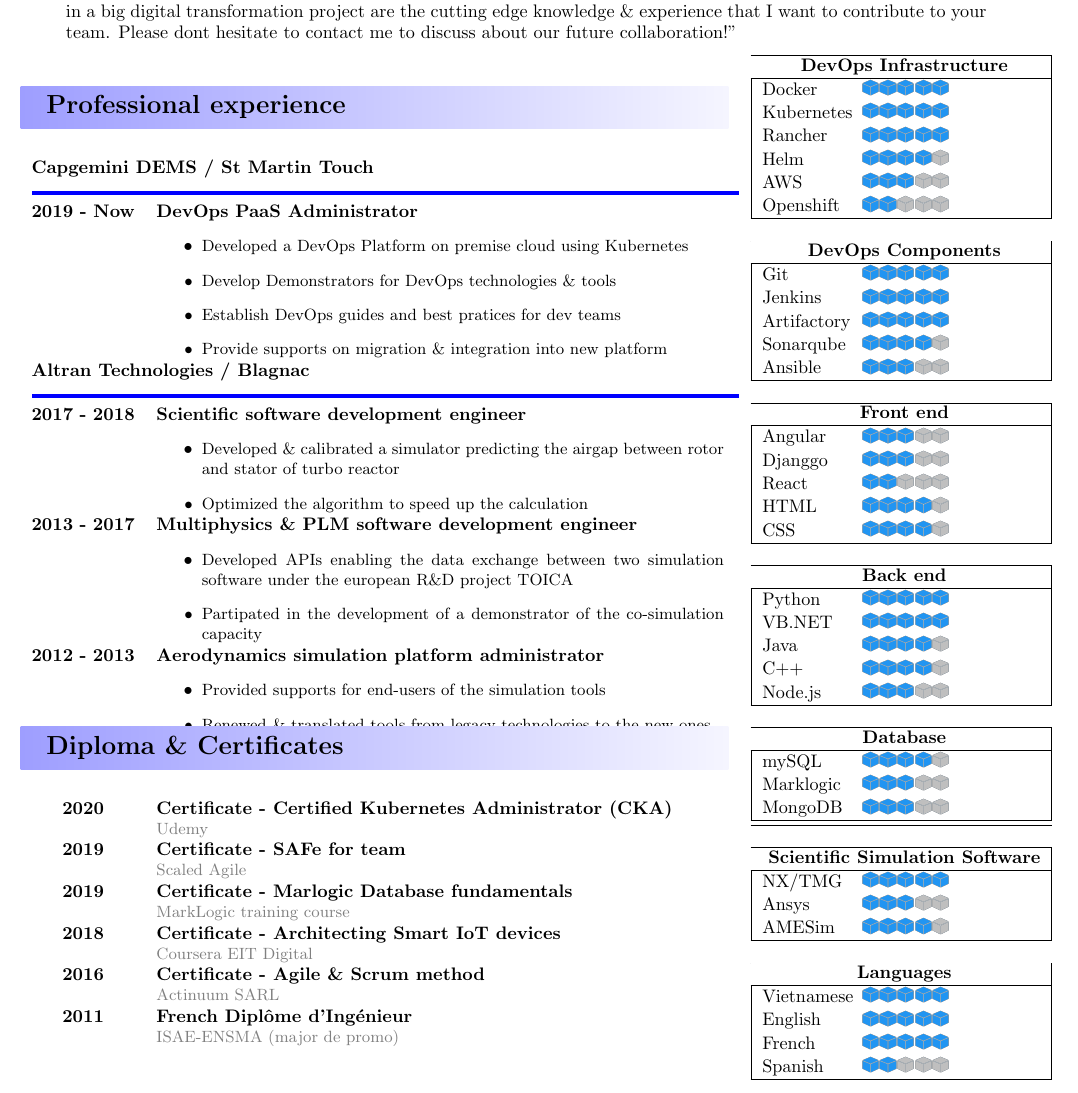
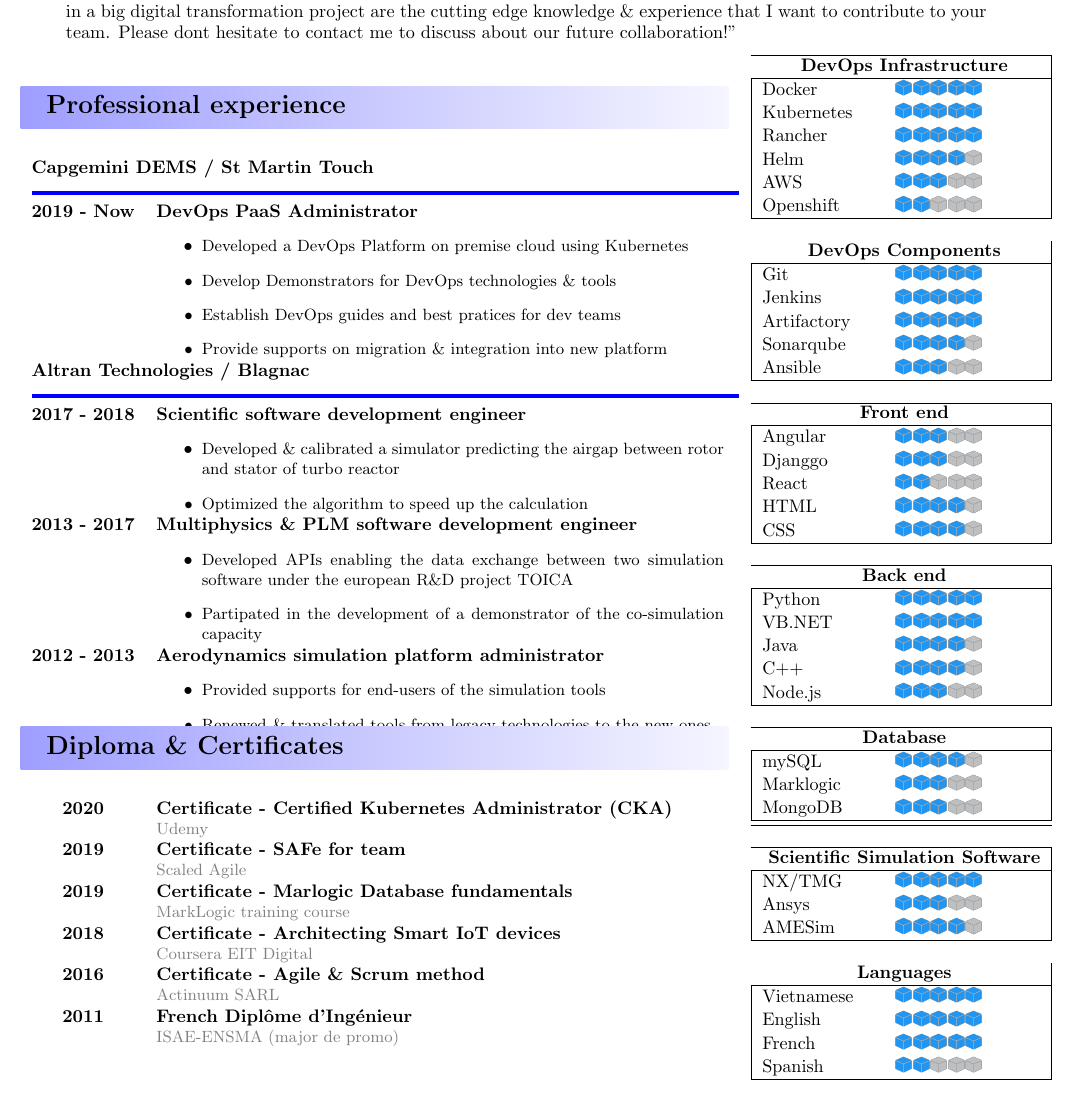
Before and after one commit to AntoineNGUYEN31/CV, a LaTeX CV (cv.tex): part of the page, cut so that both start at the same text. Compiled offline with pdfLaTeX.

Commit message:
center competences

```diff
--- a/cv.tex
+++ b/cv.tex
@@ -205,7 +205,7 @@ Please dont hesitate to contact me to discuss about our future collaboration!"
 %	COMPETENCES
 %---------------------------------------------------------------------------------------
 %\begin{tabular}{|lc|}
-\begin{tabular}{|p{1.5cm}p{3cm}|}
+\begin{tabular}{|p{1.5cm}P{3cm}|}
 \hline
 \multicolumn{2}{|c|}{\cellcolor{white} \bf DevOps Infrastructure} \\
 \hline
```
Also changed, not shown: cv.pdf, cv2.pdf.
